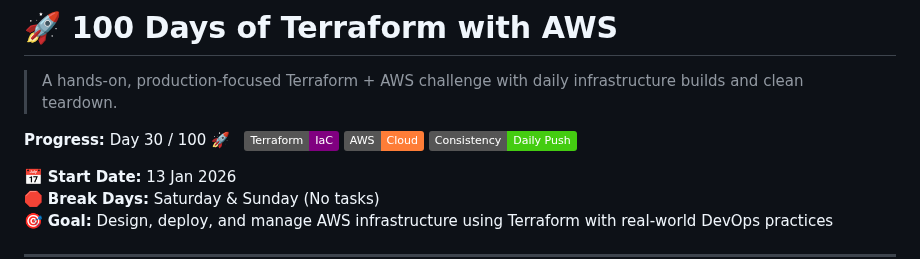
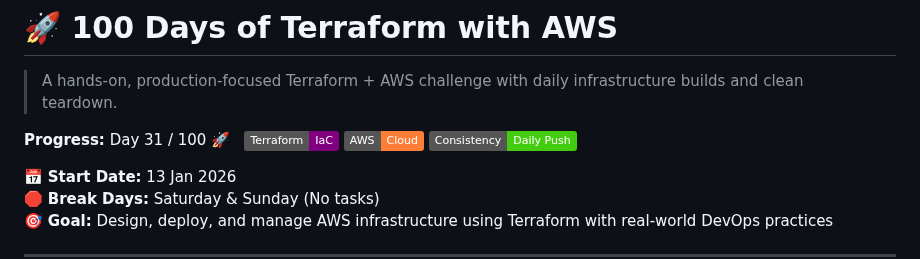
Before and after one commit to nacholiya/100-Days-AWS-Terraform-Challenge, a Markdown page: README.md, the part around the change. Drawn GitHub-style; badges without logos.

Commit message:
chore: update day count

```diff
--- a/README.md
+++ b/README.md
@@ -3,7 +3,7 @@
 > A hands-on, production-focused Terraform + AWS challenge with daily infrastructure builds and clean teardown.
 
 
-**Progress:** Day 30 / 100 🚀 &nbsp;
+**Progress:** Day 31 / 100 🚀 &nbsp;
 ![Terraform](https://img.shields.io/badge/Terraform-IaC-purple)
 ![AWS](https://img.shields.io/badge/AWS-Cloud-orange)
 ![Status](https://img.shields.io/badge/Consistency-Daily%20Push-success)
```
